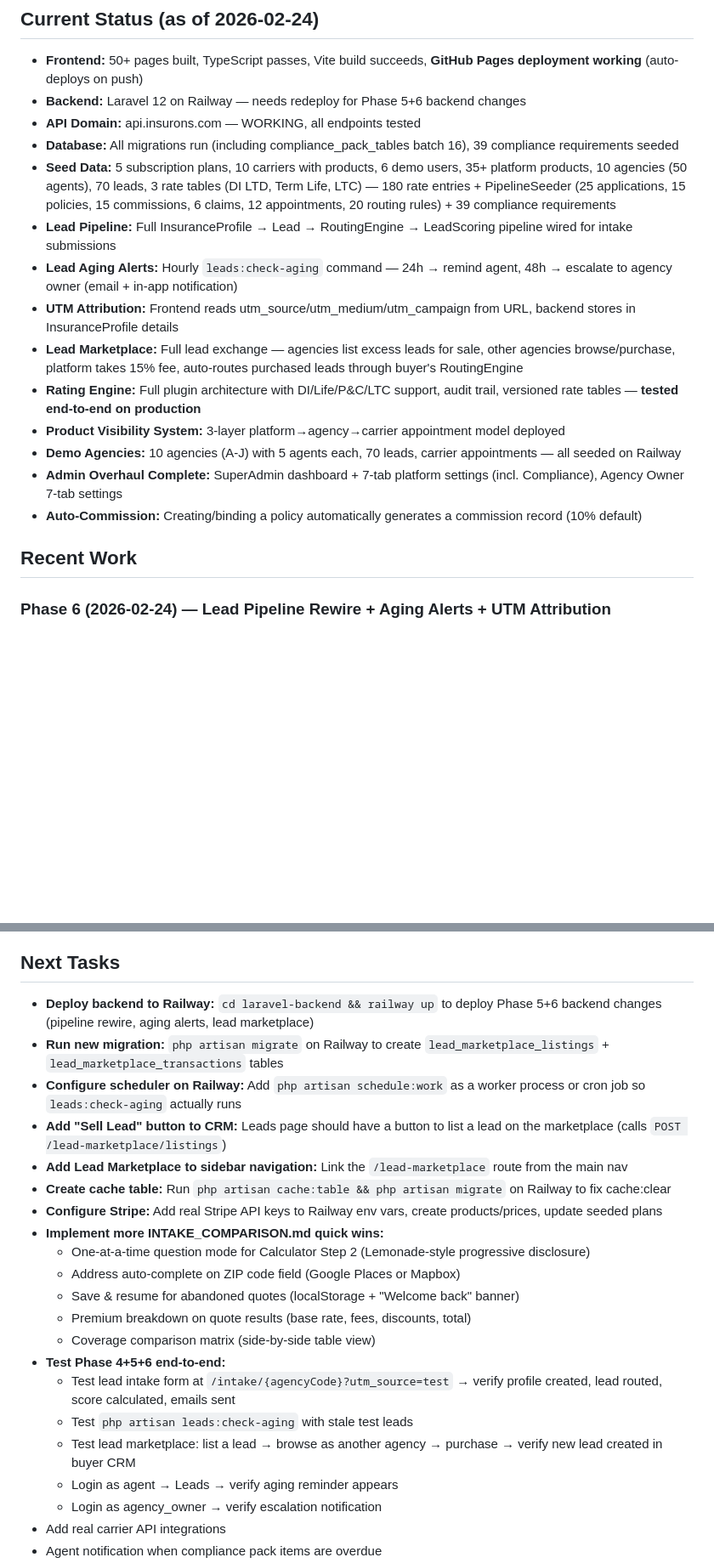
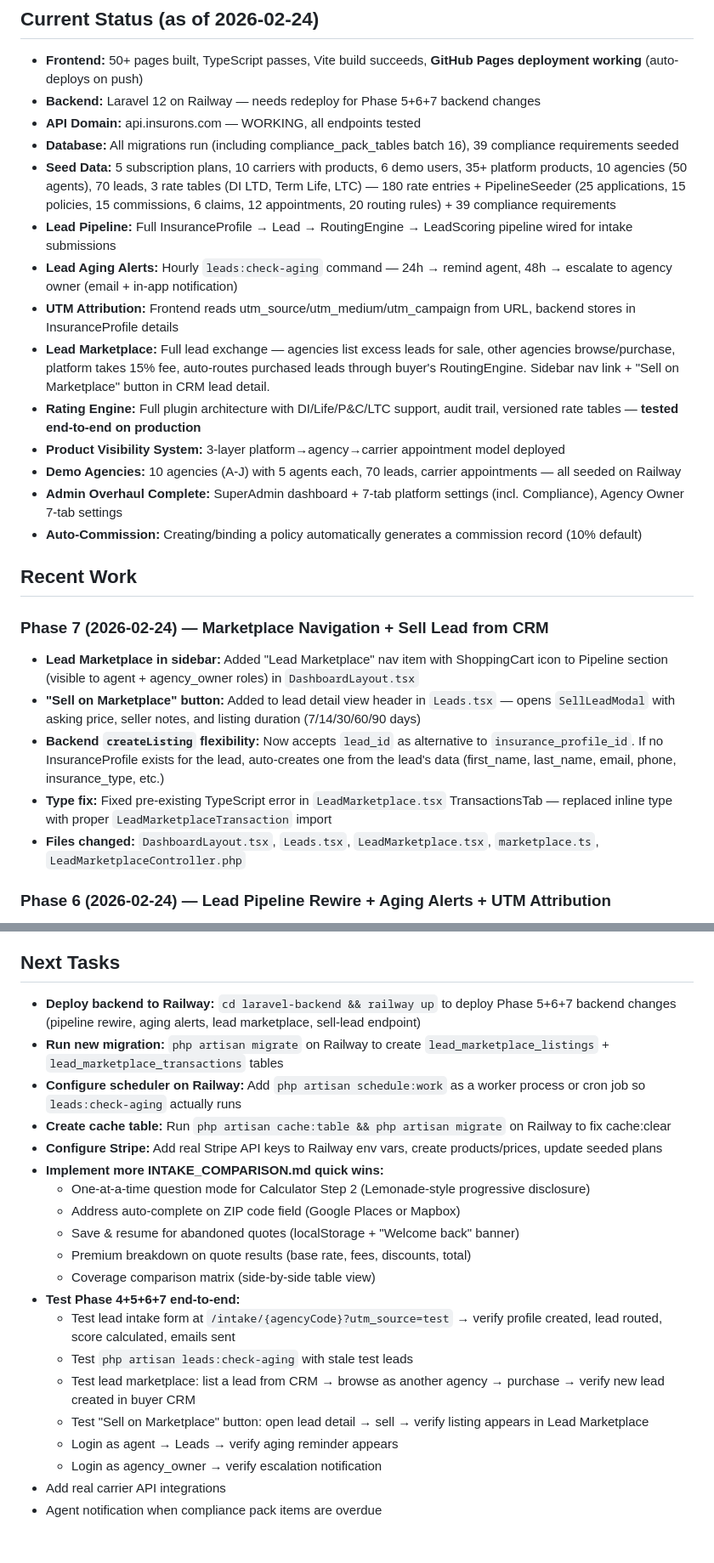
Before and after one commit to michelevens/InsureFlow, a Markdown page: CLAUDE.md, 2 parts joined by grey strips. Shown at 85% size. Rendered like a GitHub page; blank space fills up the shorter version.

Commit message:
Update CLAUDE.md with Phase 7 session work
Co-Authored-By: Claude Opus 4.6 <noreply@anthropic.com>

```diff
--- a/CLAUDE.md
+++ b/CLAUDE.md
@@ -187,14 +187,14 @@ php artisan serve
 
 ## Current Status (as of 2026-02-24)
 - **Frontend:** 50+ pages built, TypeScript passes, Vite build succeeds, **GitHub Pages deployment working** (auto-deploys on push)
-- **Backend:** Laravel 12 on Railway — needs redeploy for Phase 5+6 backend changes
+- **Backend:** Laravel 12 on Railway — needs redeploy for Phase 5+6+7 backend changes
 - **API Domain:** api.insurons.com — WORKING, all endpoints tested
 - **Database:** All migrations run (including compliance_pack_tables batch 16), 39 compliance requirements seeded
 - **Seed Data:** 5 subscription plans, 10 carriers with products, 6 demo users, 35+ platform products, 10 agencies (50 agents), 70 leads, 3 rate tables (DI LTD, Term Life, LTC) — 180 rate entries + PipelineSeeder (25 applications, 15 policies, 15 commissions, 6 claims, 12 appointments, 20 routing rules) + 39 compliance requirements
 - **Lead Pipeline:** Full InsuranceProfile → Lead → RoutingEngine → LeadScoring pipeline wired for intake submissions
 - **Lead Aging Alerts:** Hourly `leads:check-aging` command — 24h → remind agent, 48h → escalate to agency owner (email + in-app notification)
 - **UTM Attribution:** Frontend reads utm_source/utm_medium/utm_campaign from URL, backend stores in InsuranceProfile details
-- **Lead Marketplace:** Full lead exchange — agencies list excess leads for sale, other agencies browse/purchase, platform takes 15% fee, auto-routes purchased leads through buyer's RoutingEngine
+- **Lead Marketplace:** Full lead exchange — agencies list excess leads for sale, other agencies browse/purchase, platform takes 15% fee, auto-routes purchased leads through buyer's RoutingEngine. Sidebar nav link + "Sell on Marketplace" button in CRM lead detail.
 - **Rating Engine:** Full plugin architecture with DI/Life/P&C/LTC support, audit trail, versioned rate tables — **tested end-to-end on production**
 - **Product Visibility System:** 3-layer platform→agency→carrier appointment model deployed
 - **Demo Agencies:** 10 agencies (A-J) with 5 agents each, 70 leads, carrier appointments — all seeded on Railway
@@ -202,6 +202,13 @@ php artisan serve
 - **Auto-Commission:** Creating/binding a policy automatically generates a commission record (10% default)
 
 ## Recent Work
+
+### Phase 7 (2026-02-24) — Marketplace Navigation + Sell Lead from CRM
+- **Lead Marketplace in sidebar:** Added "Lead Marketplace" nav item with ShoppingCart icon to Pipeline section (visible to agent + agency_owner roles) in `DashboardLayout.tsx`
+- **"Sell on Marketplace" button:** Added to lead detail view header in `Leads.tsx` — opens `SellLeadModal` with asking price, seller notes, and listing duration (7/14/30/60/90 days)
+- **Backend `createListing` flexibility:** Now accepts `lead_id` as alternative to `insurance_profile_id`. If no InsuranceProfile exists for the lead, auto-creates one from the lead's data (first_name, last_name, email, phone, insurance_type, etc.)
+- **Type fix:** Fixed pre-existing TypeScript error in `LeadMarketplace.tsx` TransactionsTab — replaced inline type with proper `LeadMarketplaceTransaction` import
+- **Files changed:** `DashboardLayout.tsx`, `Leads.tsx`, `LeadMarketplace.tsx`, `marketplace.ts`, `LeadMarketplaceController.php`
 
 ### Phase 6 (2026-02-24) — Lead Pipeline Rewire + Aging Alerts + UTM Attribution
 - **LeadIntakeController rewrite:** Complete pipeline integration — intake now flows through InsuranceProfile → Lead → RoutingEngine → LeadScoring → engagement tracking (was bypassing all of these)
@@ -363,11 +370,9 @@ Agent emails follow pattern: `contact+AgencyX.agent1@ennhealth.com` through `con
 - Working directory: `c:\Users\BellaCare_MICROPC\OneDrive - EnnHealth\Documents\GitHub\InsureFlow`
 
 ## Next Tasks
-- **Deploy backend to Railway:** `cd laravel-backend && railway up` to deploy Phase 5+6 backend changes (pipeline rewire, aging alerts, lead marketplace)
+- **Deploy backend to Railway:** `cd laravel-backend && railway up` to deploy Phase 5+6+7 backend changes (pipeline rewire, aging alerts, lead marketplace, sell-lead endpoint)
 - **Run new migration:** `php artisan migrate` on Railway to create `lead_marketplace_listings` + `lead_marketplace_transactions` tables
 - **Configure scheduler on Railway:** Add `php artisan schedule:work` as a worker process or cron job so `leads:check-aging` actually runs
-- **Add "Sell Lead" button to CRM:** Leads page should have a button to list a lead on the marketplace (calls `POST /lead-marketplace/listings`)
-- **Add Lead Marketplace to sidebar navigation:** Link the `/lead-marketplace` route from the main nav
 - **Create cache table:** Run `php artisan cache:table && php artisan migrate` on Railway to fix cache:clear
 - **Configure Stripe:** Add real Stripe API keys to Railway env vars, create products/prices, update seeded plans
 - **Implement more INTAKE_COMPARISON.md quick wins:**
@@ -376,10 +381,11 @@ Agent emails follow pattern: `contact+AgencyX.agent1@ennhealth.com` through `con
   - Save & resume for abandoned quotes (localStorage + "Welcome back" banner)
   - Premium breakdown on quote results (base rate, fees, discounts, total)
   - Coverage comparison matrix (side-by-side table view)
-- **Test Phase 4+5+6 end-to-end:**
+- **Test Phase 4+5+6+7 end-to-end:**
   - Test lead intake form at `/intake/{agencyCode}?utm_source=test` → verify profile created, lead routed, score calculated, emails sent
   - Test `php artisan leads:check-aging` with stale test leads
-  - Test lead marketplace: list a lead → browse as another agency → purchase → verify new lead created in buyer CRM
+  - Test lead marketplace: list a lead from CRM → browse as another agency → purchase → verify new lead created in buyer CRM
+  - Test "Sell on Marketplace" button: open lead detail → sell → verify listing appears in Lead Marketplace
   - Login as agent → Leads → verify aging reminder appears
   - Login as agency_owner → verify escalation notification
 - Add real carrier API integrations
```
